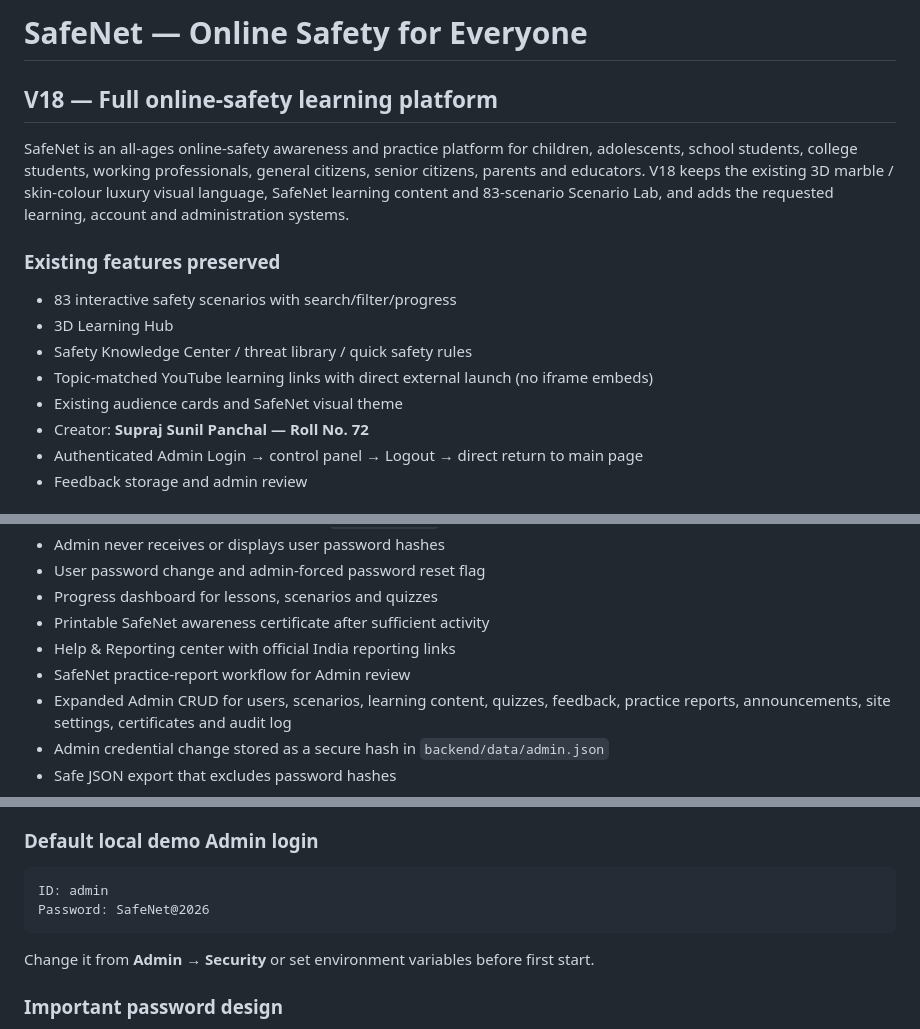
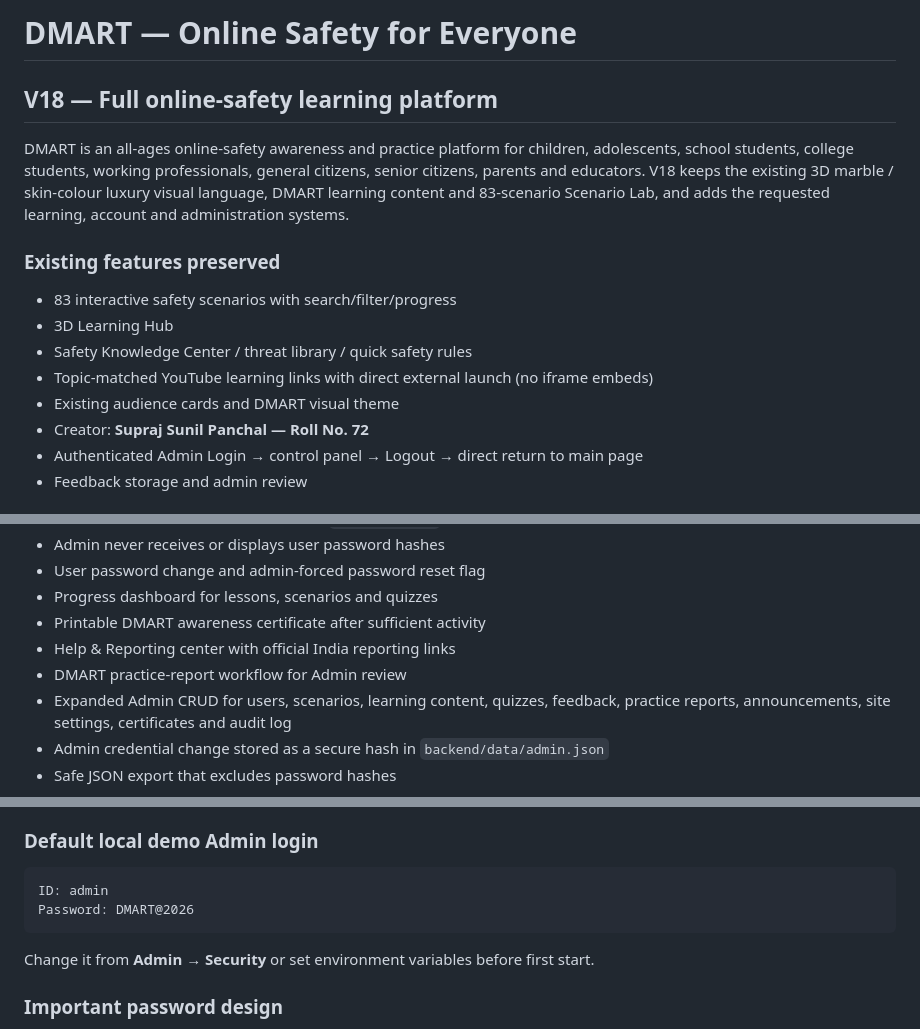
Before and after one commit to darkm0/SafeNet, a Markdown page: README.md, 3 parts joined by grey strips. Rendered like a GitHub page.

````diff
--- a/README.md
+++ b/README.md
@@ -1,15 +1,15 @@
-# SafeNet — Online Safety for Everyone
+# DMART — Online Safety for Everyone
 
 ## V18 — Full online-safety learning platform
 
-SafeNet is an all-ages online-safety awareness and practice platform for children, adolescents, school students, college students, working professionals, general citizens, senior citizens, parents and educators. V18 keeps the existing 3D marble / skin-colour luxury visual language, SafeNet learning content and 83-scenario Scenario Lab, and adds the requested learning, account and administration systems.
+DMART is an all-ages online-safety awareness and practice platform for children, adolescents, school students, college students, working professionals, general citizens, senior citizens, parents and educators. V18 keeps the existing 3D marble / skin-colour luxury visual language, DMART learning content and 83-scenario Scenario Lab, and adds the requested learning, account and administration systems.
 
 ### Existing features preserved
 - 83 interactive safety scenarios with search/filter/progress
 - 3D Learning Hub
 - Safety Knowledge Center / threat library / quick safety rules
 - Topic-matched YouTube learning links with direct external launch (no iframe embeds)
-- Existing audience cards and SafeNet visual theme
+- Existing audience cards and DMART visual theme
 - Creator: **Supraj Sunil Panchal — Roll No. 72**
 - Authenticated Admin Login → control panel → Logout → direct return to main page
 - Feedback storage and admin review
@@ -30,9 +30,9 @@ SafeNet is an all-ages online-safety awareness and practice platform for childre
 - Admin never receives or displays user password hashes
 - User password change and admin-forced password reset flag
 - Progress dashboard for lessons, scenarios and quizzes
-- Printable SafeNet awareness certificate after sufficient activity
+- Printable DMART awareness certificate after sufficient activity
 - Help & Reporting center with official India reporting links
-- SafeNet practice-report workflow for Admin review
+- DMART practice-report workflow for Admin review
 - Expanded Admin CRUD for users, scenarios, learning content, quizzes, feedback, practice reports, announcements, site settings, certificates and audit log
 - Admin credential change stored as a secure hash in `backend/data/admin.json`
 - Safe JSON export that excludes password hashes
@@ -55,7 +55,7 @@ The full-stack Admin and user systems require the Node.js backend. Do not rely o
 ### Default local demo Admin login
 ```text
 ID: admin
-Password: SafeNet@2026
+Password: DMART@2026
 ```
 
 Change it from **Admin → Security** or set environment variables before first start.
````
Also changed, not shown: other parts of README.md (+2 -2 lines).
